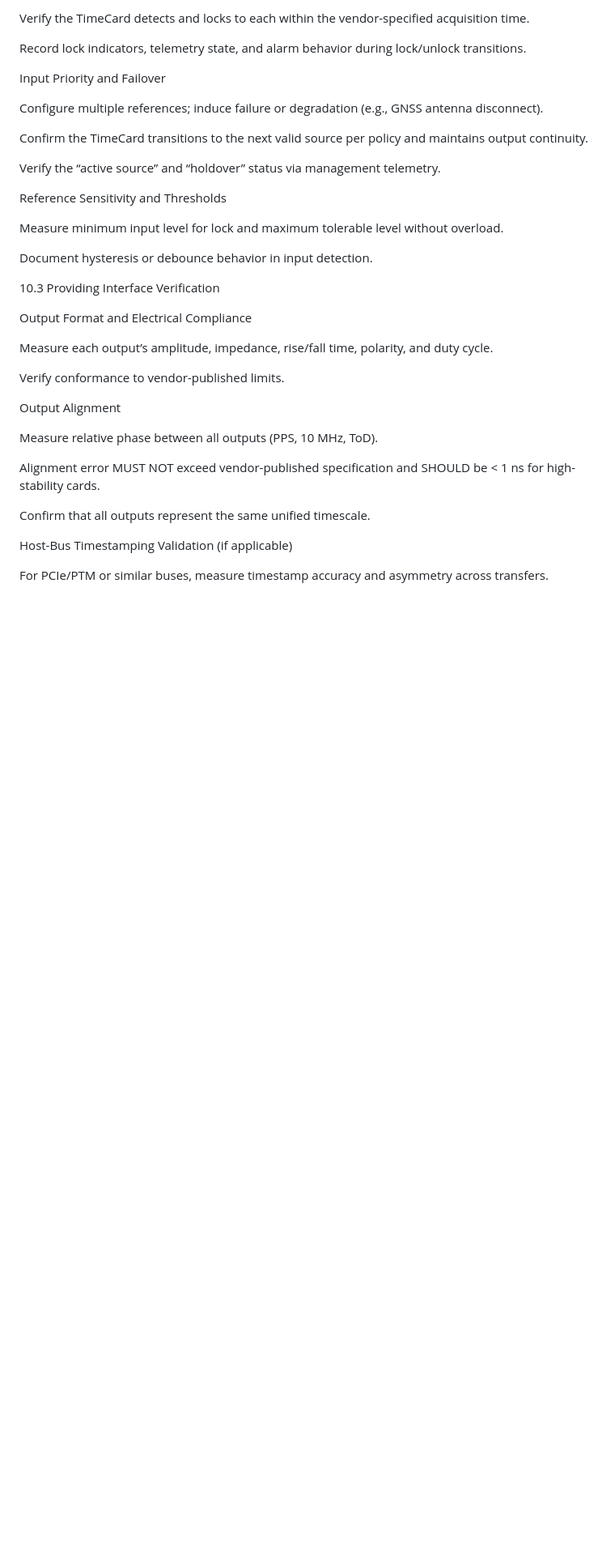
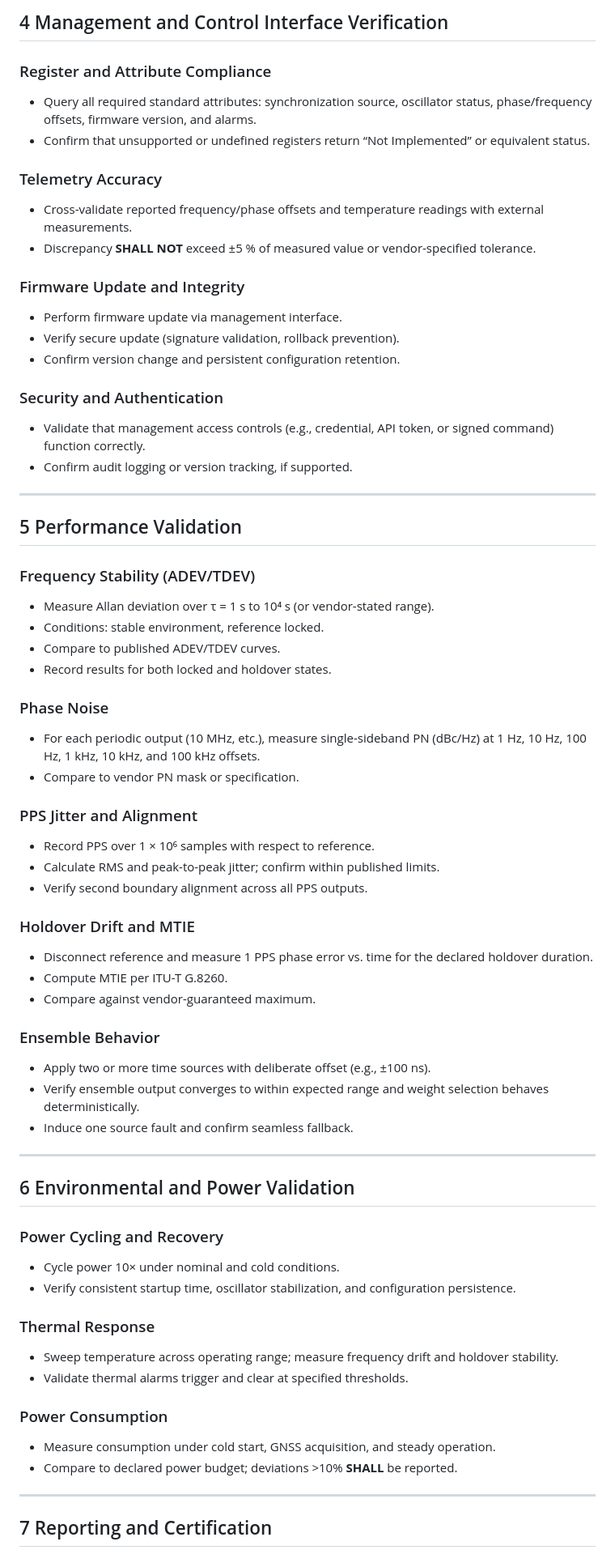
Before and after one commit to ahmadexp/IEEE-3335, a Markdown page: 04 - Conformance/README.md, the part around the change printed below. Shown: that part at 81% size. Drawn GitHub-style; blank space fills up the shorter version.

```diff
--- a/04 - Conformance/README.md
+++ b/04 - Conformance/README.md
@@ -41,39 +67,69 @@ Apply each supported input (GNSS, PPS, PTP, WR, etc.).
 
-Verify the TimeCard detects and locks to each within the vendor-specified acquisition time.
+## 4 Management and Control Interface Verification
 
-Record lock indicators, telemetry state, and alarm behavior during lock/unlock transitions.
+### Register and Attribute Compliance
+- Query all required standard attributes: synchronization source, oscillator status, phase/frequency offsets, firmware version, and alarms.
+- Confirm that unsupported or undefined registers return “Not Implemented” or equivalent status.
 
-Input Priority and Failover
+### Telemetry Accuracy
+- Cross-validate reported frequency/phase offsets and temperature readings with external measurements.
+- Discrepancy **SHALL NOT** exceed ±5 % of measured value or vendor-specified tolerance.
 
-Configure multiple references; induce failure or degradation (e.g., GNSS antenna disconnect).
+### Firmware Update and Integrity
+- Perform firmware update via management interface.
+- Verify secure update (signature validation, rollback prevention).
+- Confirm version change and persistent configuration retention.
 
-Confirm the TimeCard transitions to the next valid source per policy and maintains output continuity.
+### Security and Authentication
+- Validate that management access controls (e.g., credential, API token, or signed command) function correctly.
+- Confirm audit logging or version tracking, if supported.
 
-Verify the “active source” and “holdover” status via management telemetry.
+---
 
-Reference Sensitivity and Thresholds
+## 5 Performance Validation
 
-Measure minimum input level for lock and maximum tolerable level without overload.
+### Frequency Stability (ADEV/TDEV)
+- Measure Allan deviation over τ = 1 s to 10⁴ s (or vendor-stated range).
+- Conditions: stable environment, reference locked.
+- Compare to published ADEV/TDEV curves.
+- Record results for both locked and holdover states.
 
-Document hysteresis or debounce behavior in input detection.
+### Phase Noise
+- For each periodic output (10 MHz, etc.), measure single-sideband PN (dBc/Hz) at 1 Hz, 10 Hz, 100 Hz, 1 kHz, 10 kHz, and 100 kHz offsets.
+- Compare to vendor PN mask or specification.
 
-10.3 Providing Interface Verification
+### PPS Jitter and Alignment
+- Record PPS over 1 × 10⁶ samples with respect to reference.
+- Calculate RMS and peak-to-peak jitter; confirm within published limits.
+- Verify second boundary alignment across all PPS outputs.
 
-Output Format and Electrical Compliance
+### Holdover Drift and MTIE
+- Disconnect reference and measure 1 PPS phase error vs. time for the declared holdover duration.
+- Compute MTIE per ITU-T G.8260.
+- Compare against vendor-guaranteed maximum.
 
-Measure each output’s amplitude, impedance, rise/fall time, polarity, and duty cycle.
+### Ensemble Behavior
+- Apply two or more time sources with deliberate offset (e.g., ±100 ns).
+- Verify ensemble output converges to within expected range and weight selection behaves deterministically.
+- Induce one source fault and confirm seamless fallback.
 
-Verify conformance to vendor-published limits.
+---
 
-Output Alignment
+## 6 Environmental and Power Validation
 
-Measure relative phase between all outputs (PPS, 10 MHz, ToD).
+### Power Cycling and Recovery
+- Cycle power 10× under nominal and cold conditions.
+- Verify consistent startup time, oscillator stabilization, and configuration persistence.
 
-Alignment error MUST NOT exceed vendor-published specification and SHOULD be < 1 ns for high-stability cards.
+### Thermal Response
+- Sweep temperature across operating range; measure frequency drift and holdover stability.
+- Validate thermal alarms trigger and clear at specified thresholds.
 
-Confirm that all outputs represent the same unified timescale.
+### Power Consumption
+- Measure consumption under cold start, GNSS acquisition, and steady operation.
+- Compare to declared power budget; deviations >10% **SHALL** be reported.
 
-Host-Bus Timestamping Validation (if applicable)
+---
 
-For PCIe/PTM or similar buses, measure timestamp accuracy and asymmetry across transfers.
+## 7 Reporting and Certification
 
```
Also changed, not shown: other parts of 04 - Conformance/README.md (+120 -286 lines).
